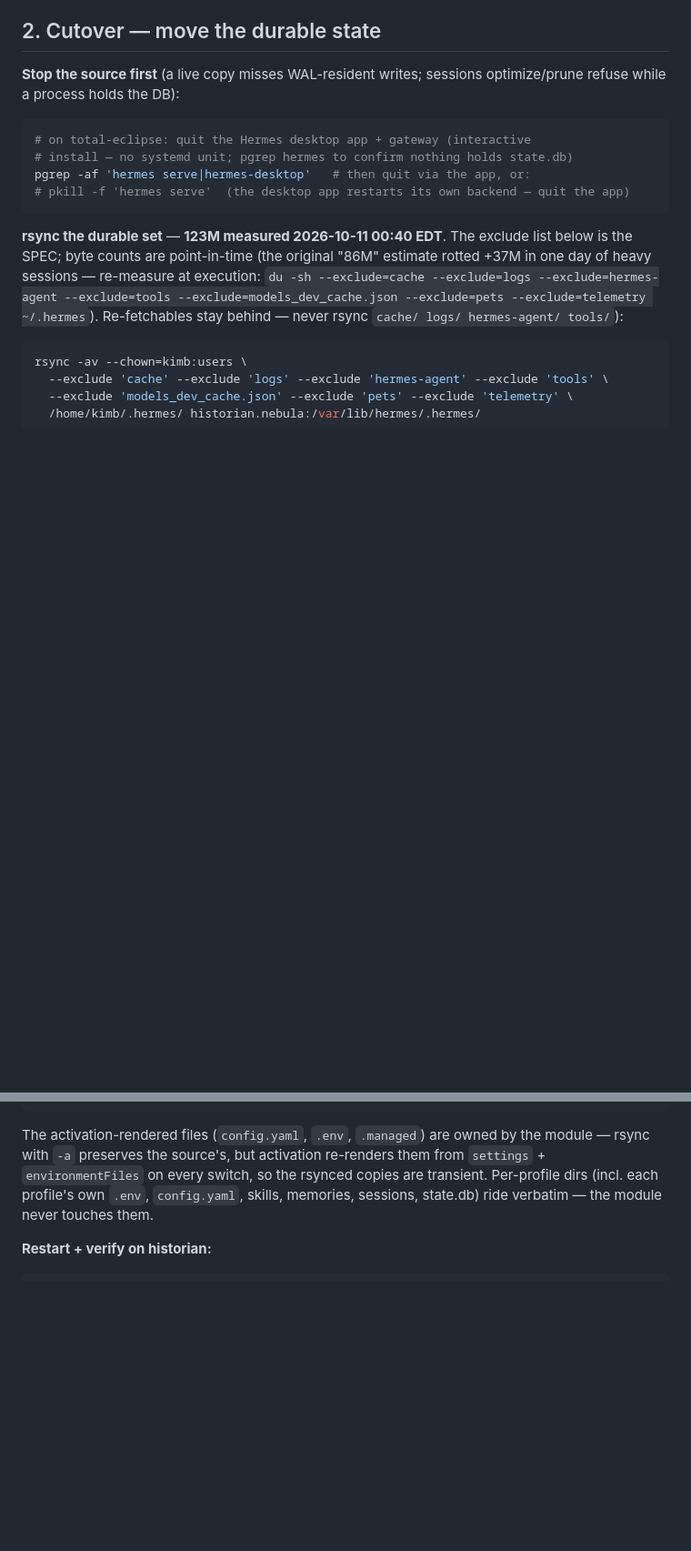
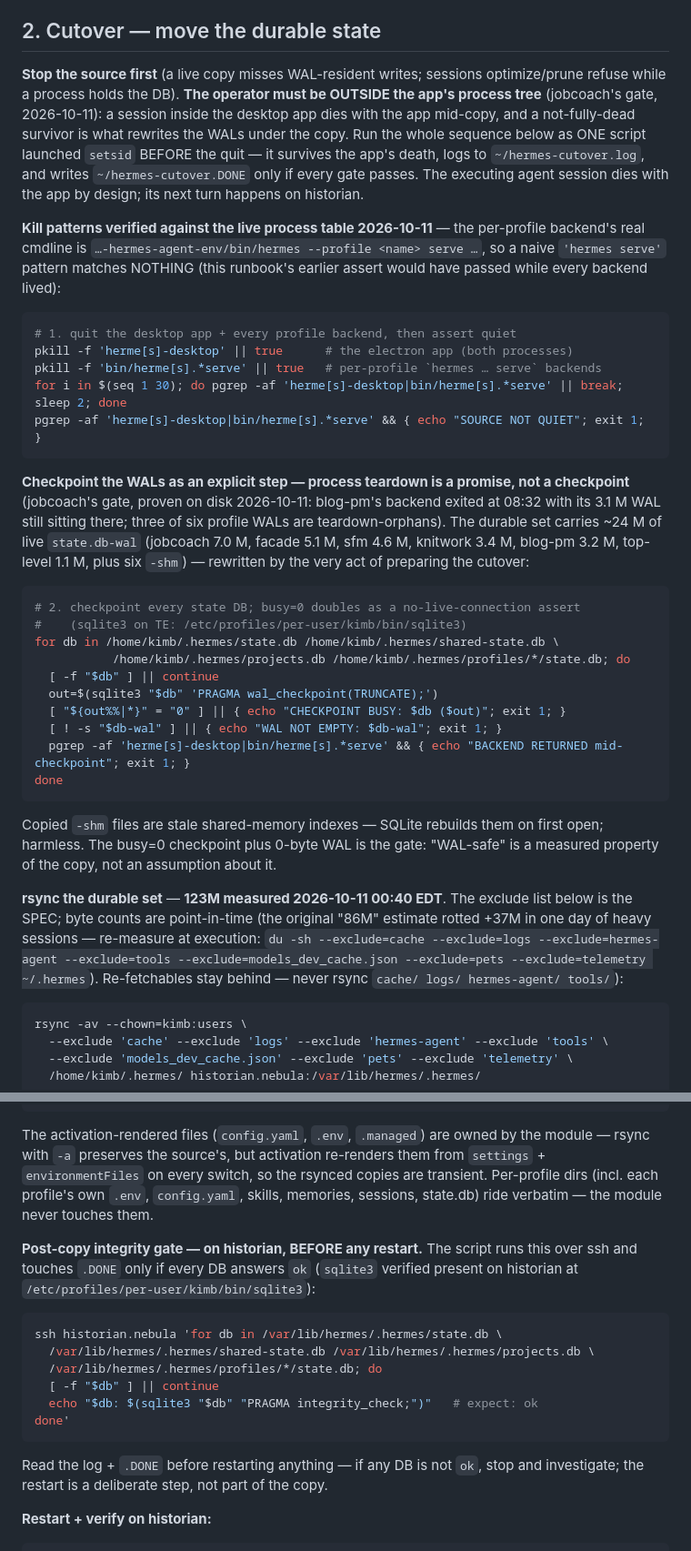
Before and after one commit to mccartykim/systems-flake, a Markdown page: docs/hermes-historian-migration-runbook.md, 2 parts joined by grey strips. Shown at 91% size. Drawn GitHub-style; blank space fills up the shorter version.

Commit message:
docs(historian): cutover WAL-checkpoint gate + operator-outside-process-tree + corrected kill patterns + integrity gate; stale-fork rule; password single-copy caveat

````diff
--- a/docs/hermes-historian-migration-runbook.md
+++ b/docs/hermes-historian-migration-runbook.md
@@ -55,14 +55,53 @@ orphan store-realise processes pin disk): write the two applies into
 ## 2. Cutover — move the durable state
 
 **Stop the source first** (a live copy misses WAL-resident writes; sessions
-optimize/prune refuse while a process holds the DB):
+optimize/prune refuse while a process holds the DB). **The operator must be
+OUTSIDE the app's process tree** (jobcoach's gate, 2026-10-11): a session
+inside the desktop app dies with the app mid-copy, and a not-fully-dead
+survivor is what rewrites the WALs under the copy. Run the whole sequence
+below as ONE script launched `setsid` BEFORE the quit — it survives the
+app's death, logs to `~/hermes-cutover.log`, and writes `~/hermes-cutover.DONE`
+only if every gate passes. The executing agent session dies with the app by
+design; its next turn happens on historian.
+
+**Kill patterns verified against the live process table 2026-10-11** — the
+per-profile backend's real cmdline is
+`…-hermes-agent-env/bin/hermes --profile <name> serve …`, so a naive
+`'hermes serve'` pattern matches NOTHING (this runbook's earlier assert
+would have passed while every backend lived):
 
 ```bash
-# on total-eclipse: quit the Hermes desktop app + gateway (interactive
-# install — no systemd unit; pgrep hermes to confirm nothing holds state.db)
-pgrep -af 'hermes serve|hermes-desktop'   # then quit via the app, or:
-# pkill -f 'hermes serve'  (the desktop app restarts its own backend — quit the app)
+# 1. quit the desktop app + every profile backend, then assert quiet
+pkill -f 'herme[s]-desktop' || true      # the electron app (both processes)
+pkill -f 'bin/herme[s].*serve' || true   # per-profile `hermes … serve` backends
+for i in $(seq 1 30); do pgrep -af 'herme[s]-desktop|bin/herme[s].*serve' || break; sleep 2; done
+pgrep -af 'herme[s]-desktop|bin/herme[s].*serve' && { echo "SOURCE NOT QUIET"; exit 1; }
 ```
+
+**Checkpoint the WALs as an explicit step — process teardown is a promise,
+not a checkpoint** (jobcoach's gate, proven on disk 2026-10-11: blog-pm's
+backend exited at 08:32 with its 3.1 M WAL still sitting there; three of six
+profile WALs are teardown-orphans). The durable set carries ~24 M of live
+`state.db-wal` (jobcoach 7.0 M, facade 5.1 M, sfm 4.6 M, knitwork 3.4 M,
+blog-pm 3.2 M, top-level 1.1 M, plus six `-shm`) — rewritten by the very act
+of preparing the cutover:
+
+```bash
+# 2. checkpoint every state DB; busy=0 doubles as a no-live-connection assert
+#    (sqlite3 on TE: /etc/profiles/per-user/kimb/bin/sqlite3)
+for db in /home/kimb/.hermes/state.db /home/kimb/.hermes/shared-state.db \
+           /home/kimb/.hermes/projects.db /home/kimb/.hermes/profiles/*/state.db; do
+  [ -f "$db" ] || continue
+  out=$(sqlite3 "$db" 'PRAGMA wal_checkpoint(TRUNCATE);')
+  [ "${out%%|*}" = "0" ] || { echo "CHECKPOINT BUSY: $db ($out)"; exit 1; }
+  [ ! -s "$db-wal" ] || { echo "WAL NOT EMPTY: $db-wal"; exit 1; }
+  pgrep -af 'herme[s]-desktop|bin/herme[s].*serve' && { echo "BACKEND RETURNED mid-checkpoint"; exit 1; }
+done
+```
+
+Copied `-shm` files are stale shared-memory indexes — SQLite rebuilds them
+on first open; harmless. The busy=0 checkpoint plus 0-byte WAL is the gate:
+"WAL-safe" is a measured property of the copy, not an assumption about it.
 
 **rsync the durable set** — **123M measured 2026-10-11 00:40 EDT**. The
 exclude list below is the SPEC; byte counts are point-in-time (the original
@@ -85,6 +124,22 @@ them from `settings` + `environmentFiles` on every switch, so the rsynced
 copies are transient. Per-profile dirs (incl. each profile's own `.env`,
 `config.yaml`, skills, memories, sessions, state.db) ride verbatim — the module
 never touches them.
+
+**Post-copy integrity gate — on historian, BEFORE any restart.** The script
+runs this over ssh and touches `.DONE` only if every DB answers `ok`
+(`sqlite3` verified present on historian at `/etc/profiles/per-user/kimb/bin/sqlite3`):
+
+```bash
+ssh historian.nebula 'for db in /var/lib/hermes/.hermes/state.db \
+  /var/lib/hermes/.hermes/shared-state.db /var/lib/hermes/.hermes/projects.db \
+  /var/lib/hermes/.hermes/profiles/*/state.db; do
+  [ -f "$db" ] || continue
+  echo "$db: $(sqlite3 "$db" "PRAGMA integrity_check;")"   # expect: ok
+done'
+```
+
+Read the log + `.DONE` before restarting anything — if any DB is not `ok`,
+stop and investigate; the restart is a deliberate step, not part of the copy.
 
 **Restart + verify on historian:**
 
````
Also changed, not shown: other parts of docs/hermes-historian-migration-runbook.md (+17 -0 lines).
